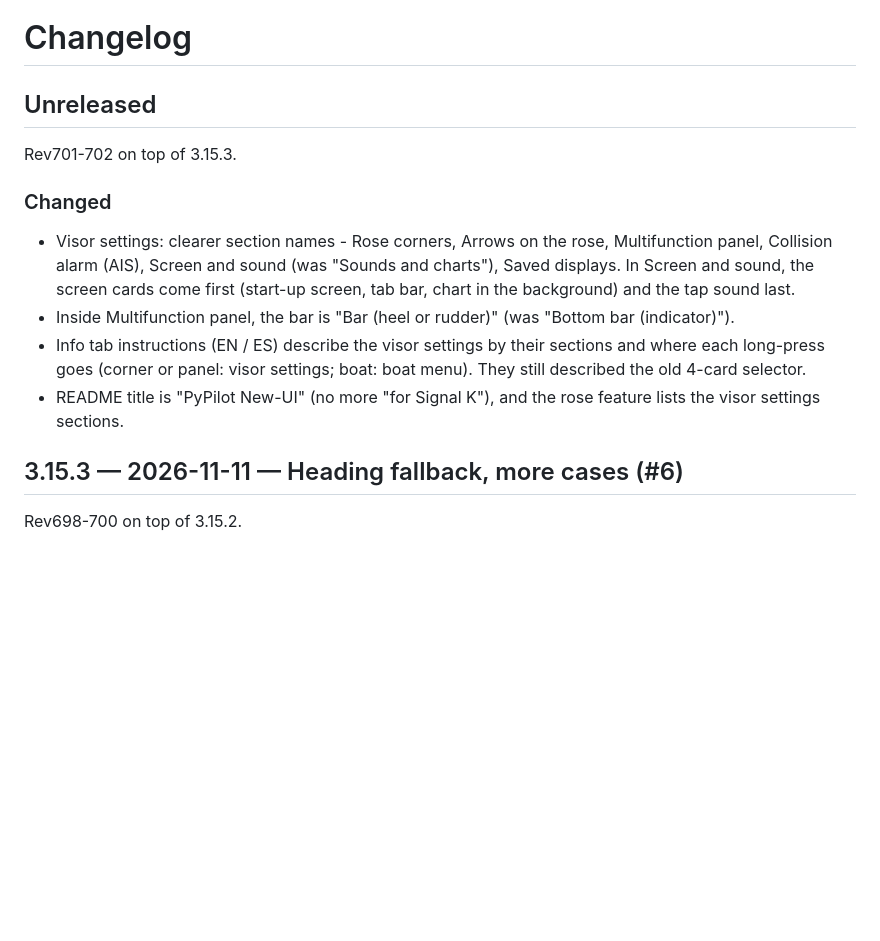
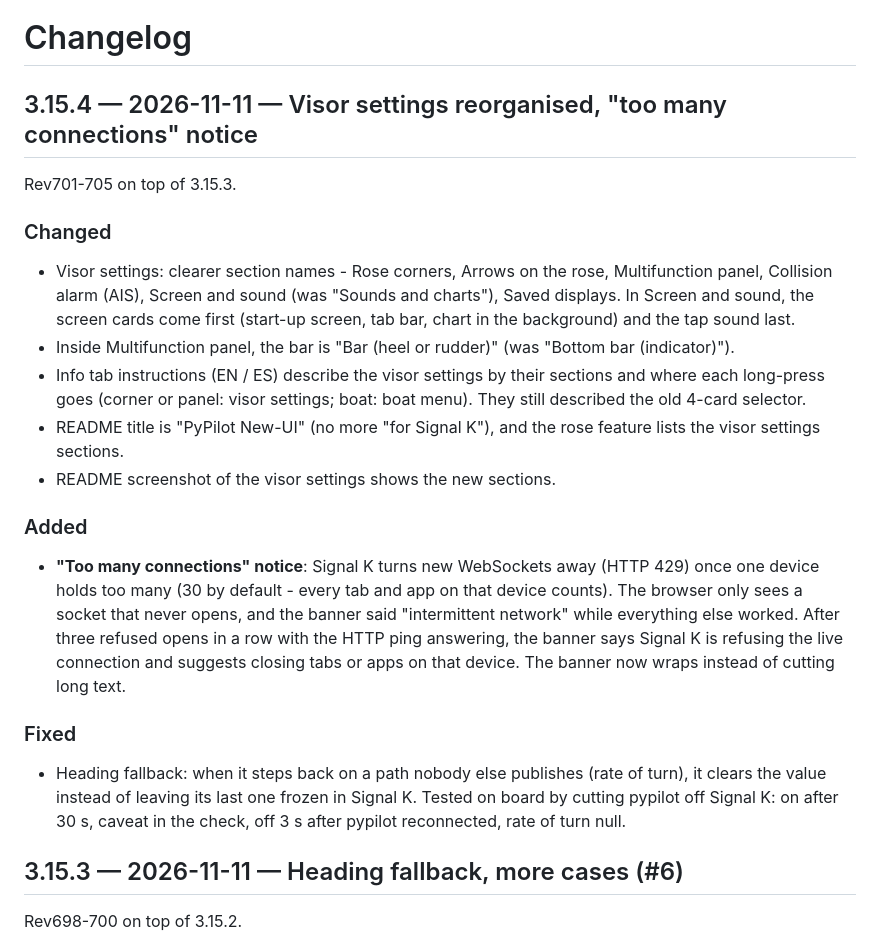
Before and after one commit to Aitonos/signalk-pypilot-newui, a Markdown page: CHANGELOG.md, the part around the change. Drawn GitHub-style; blank space fills up the shorter version.

Commit message:
3.15.4 (Rev705): visor settings reorganised and instructions updated, 'too many connections' notice, heading fallback clears what it stops publishing, README title, new visor settings screenshot

```diff
--- a/CHANGELOG.md
+++ b/CHANGELOG.md
@@ -1,8 +1,8 @@
 # Changelog
 
-## Unreleased
-
-Rev701-702 on top of 3.15.3.
+## 3.15.4 — 2026-11-11 — Visor settings reorganised, "too many connections" notice
+
+Rev701-705 on top of 3.15.3.
 
 ### Changed
 - Visor settings: clearer section names - Rose corners, Arrows on the rose,
@@ -17,6 +17,24 @@ Rev701-702 on top of 3.15.3.
   boat: boat menu). They still described the old 4-card selector.
 - README title is "PyPilot New-UI" (no more "for Signal K"), and the rose
   feature lists the visor settings sections.
+- README screenshot of the visor settings shows the new sections.
+
+### Added
+- **"Too many connections" notice**: Signal K turns new WebSockets away
+  (HTTP 429) once one device holds too many (30 by default - every tab and
+  app on that device counts). The browser only sees a socket that never
+  opens, and the banner said "intermittent network" while everything else
+  worked. After three refused opens in a row with the HTTP ping answering,
+  the banner says Signal K is refusing the live connection and suggests
+  closing tabs or apps on that device. The banner now wraps instead of
+  cutting long text.
+
+### Fixed
+- Heading fallback: when it steps back on a path nobody else publishes
+  (rate of turn), it clears the value instead of leaving its last one
+  frozen in Signal K. Tested on board by cutting pypilot off Signal K: on
+  after 30 s, caveat in the check, off 3 s after pypilot reconnected, rate
+  of turn null.
 
 ## 3.15.3 — 2026-11-11 — Heading fallback, more cases (#6)
 
```
Also changed, not shown: README.md (+1 -1 lines), docs/_autoauditoria_pre_3.15.4_2026-11-11.md (added, +53 -0 lines), public/screenshots/13-visor-settings.jpg, 6 other files.
